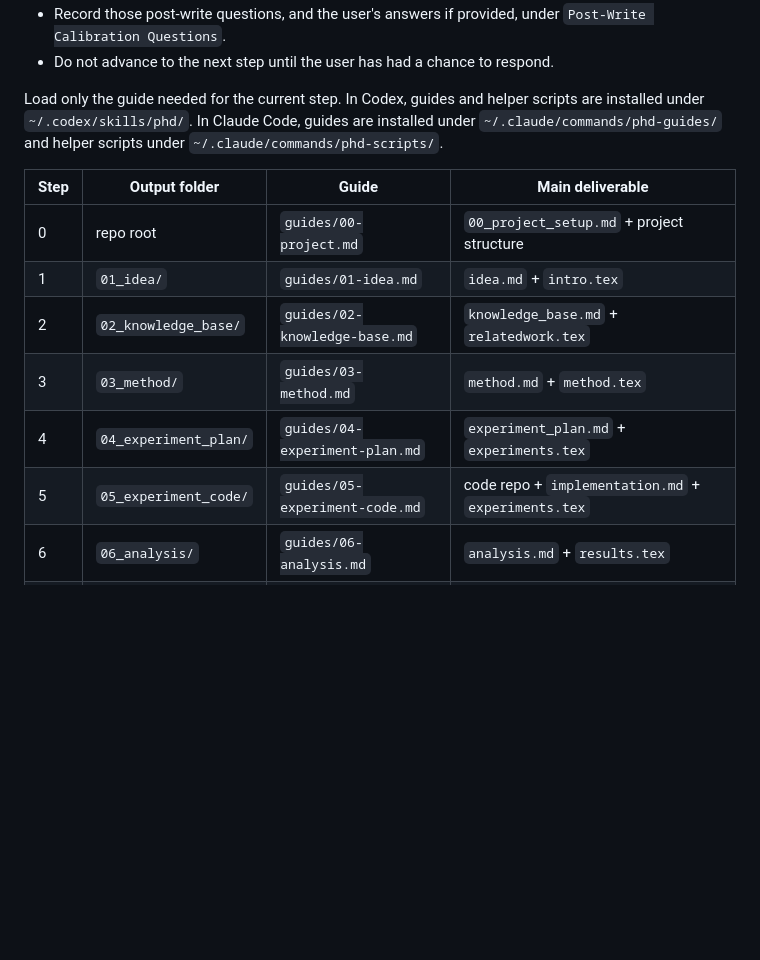
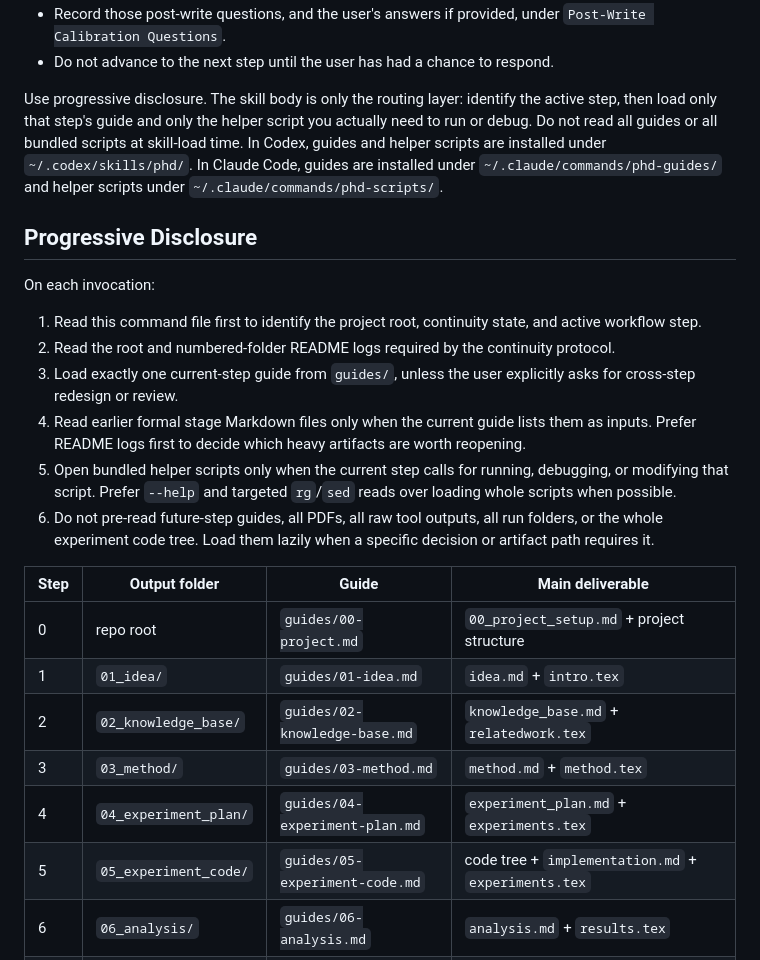
Before and after one commit to HHHHHejia/Phdskill, a Markdown page: commands/phd.md, the part around the change. GitHub-like rendering; blank space fills up the shorter version.

```diff
--- a/commands/phd.md
+++ b/commands/phd.md
@@ -52,10 +52,33 @@ Human-in-the-loop checkpoints are required for every formal stage Markdown file:
   `Post-Write Calibration Questions`.
 - Do not advance to the next step until the user has had a chance to respond.
 
-Load only the guide needed for the current step. In Codex, guides and helper
-scripts are installed under `~/.codex/skills/phd/`. In Claude Code, guides are
-installed under `~/.claude/commands/phd-guides/` and helper scripts under
+Use progressive disclosure. The skill body is only the routing layer: identify
+the active step, then load only that step's guide and only the helper script you
+actually need to run or debug. Do not read all guides or all bundled scripts at
+skill-load time. In Codex, guides and helper scripts are installed under
+`~/.codex/skills/phd/`. In Claude Code, guides are installed under
+`~/.claude/commands/phd-guides/` and helper scripts under
 `~/.claude/commands/phd-scripts/`.
+
+## Progressive Disclosure
+
+On each invocation:
+
+1. Read this command file first to identify the project root, continuity state,
+   and active workflow step.
+2. Read the root and numbered-folder README logs required by the continuity
+   protocol.
+3. Load exactly one current-step guide from `guides/`, unless the user
+   explicitly asks for cross-step redesign or review.
+4. Read earlier formal stage Markdown files only when the current guide lists
+   them as inputs. Prefer README logs first to decide which heavy artifacts are
+   worth reopening.
+5. Open bundled helper scripts only when the current step calls for running,
+   debugging, or modifying that script. Prefer `--help` and targeted `rg`/`sed`
+   reads over loading whole scripts when possible.
+6. Do not pre-read future-step guides, all PDFs, all raw tool outputs, all run
+   folders, or the whole experiment code tree. Load them lazily when a specific
+   decision or artifact path requires it.
 
 | Step | Output folder | Guide | Main deliverable |
 |---|---|---|---|
@@ -64,7 +87,7 @@ installed under `~/.claude/commands/phd-guides/` and helper scripts under
 | 2 | `02_knowledge_base/` | `guides/02-knowledge-base.md` | `knowledge_base.md` + `relatedwork.tex` |
 | 3 | `03_method/` | `guides/03-method.md` | `method.md` + `method.tex` |
 | 4 | `04_experiment_plan/` | `guides/04-experiment-plan.md` | `experiment_plan.md` + `experiments.tex` |
-| 5 | `05_experiment_code/` | `guides/05-experiment-code.md` | code repo + `implementation.md` + `experiments.tex` |
+| 5 | `05_experiment_code/` | `guides/05-experiment-code.md` | code tree + `implementation.md` + `experiments.tex` |
 | 6 | `06_analysis/` | `guides/06-analysis.md` | `analysis.md` + `results.tex` |
 | 7 | `07_paper_latex/` | `guides/07-writing.md` | `writing.md` + `main.tex` + polished sections |
 | 8 | `08_review/` | `guides/08-review.md` | `审稿意见.md` |
```
Also changed, not shown: README.md (+3 -1 lines).
